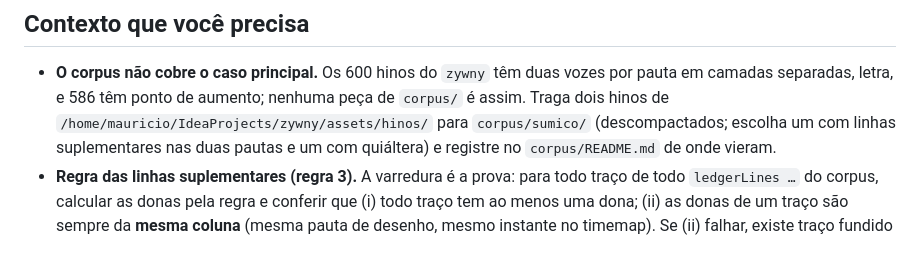
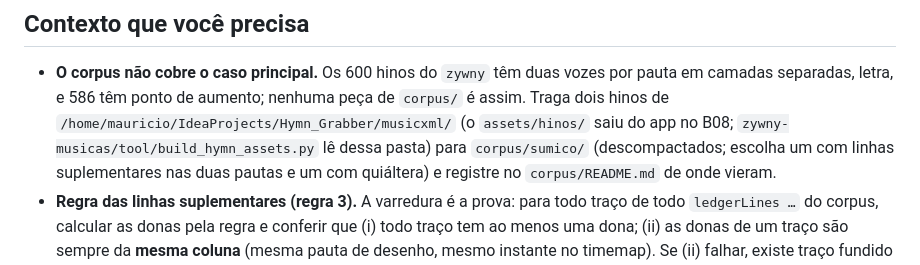
Before and after one commit to mkanada/verovio_flutter_bridge, a Markdown page: docs/plano/G08c-referencia-e-vetores-nota-escondida.md, the part around the change. GitHub-like rendering.

```diff
--- a/docs/plano/G08c-referencia-e-vetores-nota-escondida.md
+++ b/docs/plano/G08c-referencia-e-vetores-nota-escondida.md
@@ -28,7 +28,9 @@ Verovio para a posição da pausa, e os vetores de teste que o host vai usar.
 - **O corpus não cobre o caso principal.** Os 600 hinos do `zywny` têm duas
   vozes por pauta em camadas separadas, letra, e 586 têm ponto de aumento;
   nenhuma peça de `corpus/` é assim. Traga dois hinos de
-  `/home/mauricio/IdeaProjects/zywny/assets/hinos/` para `corpus/sumico/`
+  `/home/mauricio/IdeaProjects/Hymn_Grabber/musicxml/` (o `assets/hinos/` saiu do
+  app no B08; `zywny-musicas/tool/build_hymn_assets.py` lê dessa pasta) para
+  `corpus/sumico/`
   (descompactados; escolha um com linhas suplementares nas duas pautas e
   um com quiáltera) e registre no `corpus/README.md` de onde vieram.
 - **Regra das linhas suplementares (regra 3).** A varredura é a prova:
```
Also changed, not shown: docs/plano/G07-visao-geral-nota-escondida.md (+14 -2 lines), docs/plano/G09-nota-para-zywny-nota-escondida.md (+13 -9 lines).
